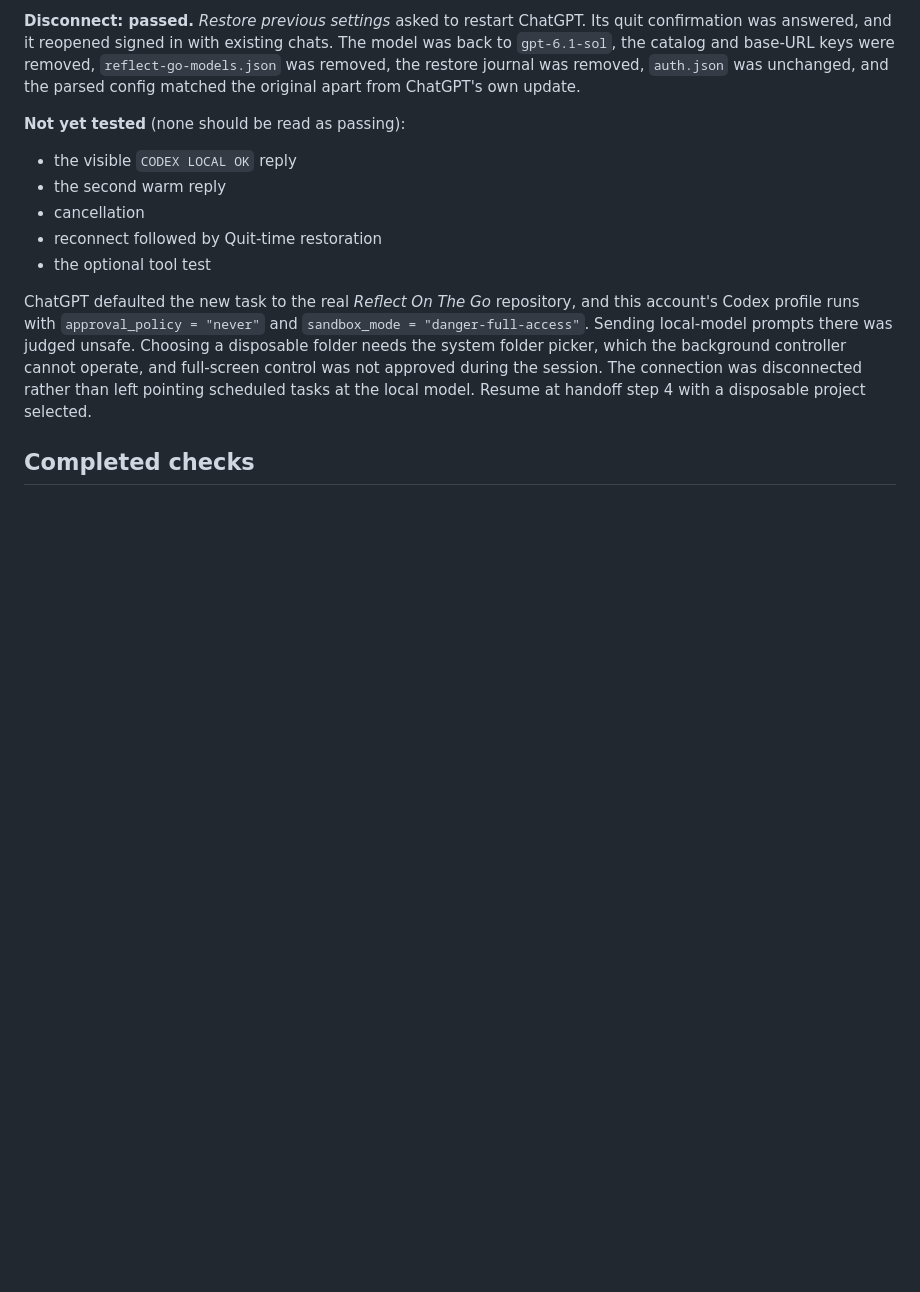
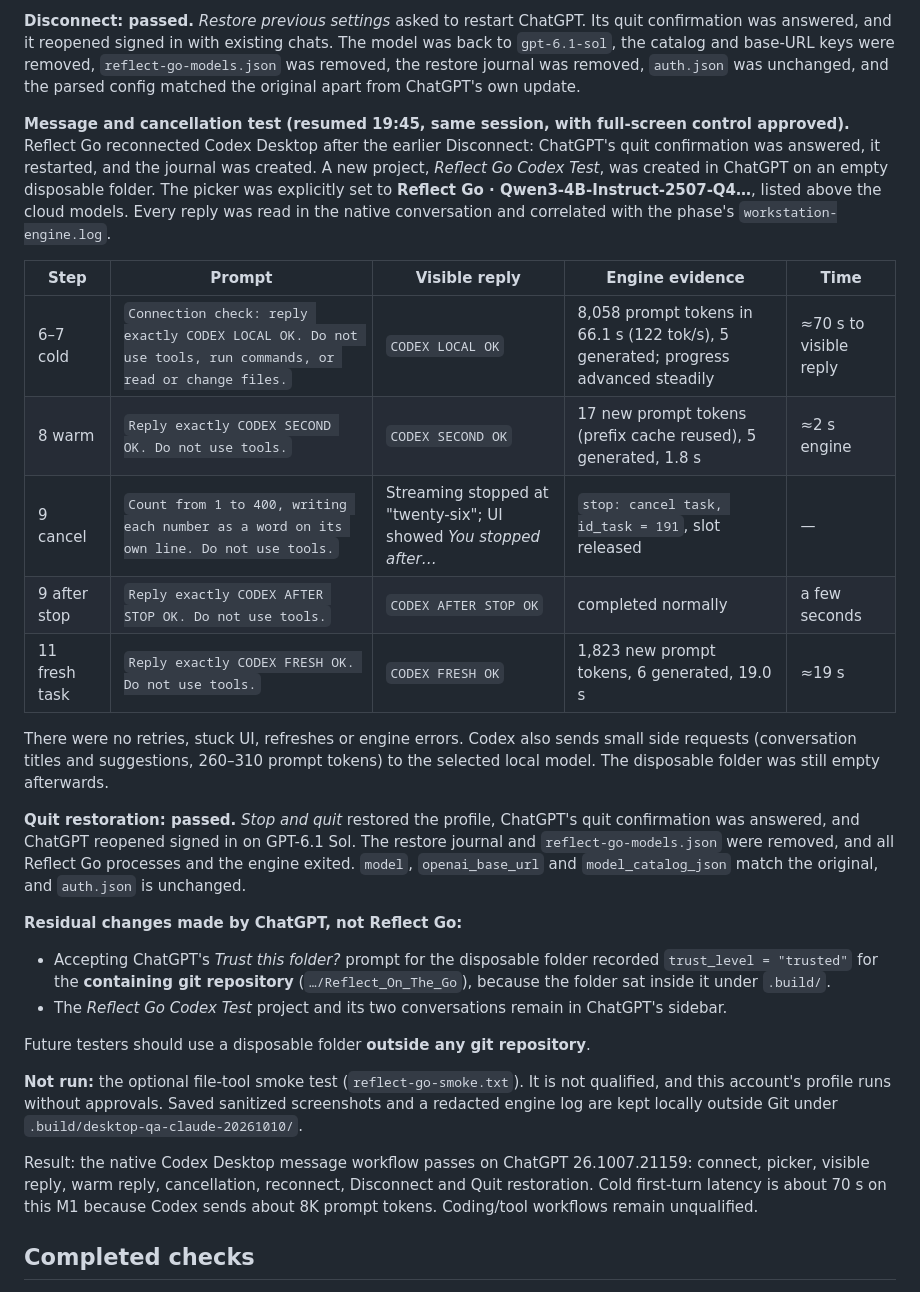
Before and after one commit to odomcl22/reflect-go, a Markdown page: docs/PREVIEW_0_4_8_VALIDATION.md, the part around the change. GitHub-like rendering; blank space fills up the shorter version.

Commit message:
Record native Codex Desktop reply, cancellation and Quit results
ChatGPT 26.1007.21159 with the local Qwen3 4B model through Reflect Go:
visible CODEX LOCAL OK (cold ~70 s, 8,058-token prompt), warm reply via
prefix cache, Stop cancelled the engine task and a follow-up succeeded,
a fresh task replied, and Quit restored the Codex profile and stopped all
services. Notes ChatGPT's own repository trust entry and the remaining
test project; the optional tool test was not run.

Co-Authored-By: Claude Opus 5.5 <noreply@anthropic.com>

```diff
--- a/docs/PREVIEW_0_4_8_VALIDATION.md
+++ b/docs/PREVIEW_0_4_8_VALIDATION.md
@@ -46,14 +46,29 @@ Regression tests added: `TestDesktopQuitAllowsTimeForAppConfirmation` (the wait
 
 **Disconnect: passed.** *Restore previous settings* asked to restart ChatGPT. Its quit confirmation was answered, and it reopened signed in with existing chats. The model was back to `gpt-6.1-sol`, the catalog and base-URL keys were removed, `reflect-go-models.json` was removed, the restore journal was removed, `auth.json` was unchanged, and the parsed config matched the original apart from ChatGPT's own update.
 
-**Not yet tested** (none should be read as passing):
-- the visible `CODEX LOCAL OK` reply
-- the second warm reply
-- cancellation
-- reconnect followed by Quit-time restoration
-- the optional tool test
+**Message and cancellation test (resumed 19:45, same session, with full-screen control approved).** Reflect Go reconnected Codex Desktop after the earlier Disconnect: ChatGPT's quit confirmation was answered, it restarted, and the journal was created. A new project, *Reflect Go Codex Test*, was created in ChatGPT on an empty disposable folder. The picker was explicitly set to **Reflect Go · Qwen3-4B-Instruct-2507-Q4…**, listed above the cloud models. Every reply was read in the native conversation and correlated with the phase's `workstation-engine.log`.
 
-ChatGPT defaulted the new task to the real *Reflect On The Go* repository, and this account's Codex profile runs with `approval_policy = "never"` and `sandbox_mode = "danger-full-access"`. Sending local-model prompts there was judged unsafe. Choosing a disposable folder needs the system folder picker, which the background controller cannot operate, and full-screen control was not approved during the session. The connection was disconnected rather than left pointing scheduled tasks at the local model. Resume at handoff step 4 with a disposable project selected.
+| Step | Prompt | Visible reply | Engine evidence | Time |
+| --- | --- | --- | --- | --- |
+| 6–7 cold | `Connection check: reply exactly CODEX LOCAL OK. Do not use tools, run commands, or read or change files.` | `CODEX LOCAL OK` | 8,058 prompt tokens in 66.1 s (122 tok/s), 5 generated; progress advanced steadily | ≈70 s to visible reply |
+| 8 warm | `Reply exactly CODEX SECOND OK. Do not use tools.` | `CODEX SECOND OK` | 17 new prompt tokens (prefix cache reused), 5 generated, 1.8 s | ≈2 s engine |
+| 9 cancel | `Count from 1 to 400, writing each number as a word on its own line. Do not use tools.` | Streaming stopped at "twenty-six"; UI showed *You stopped after…* | `stop: cancel task, id_task = 191`, slot released | — |
+| 9 after stop | `Reply exactly CODEX AFTER STOP OK. Do not use tools.` | `CODEX AFTER STOP OK` | completed normally | a few seconds |
+| 11 fresh task | `Reply exactly CODEX FRESH OK. Do not use tools.` | `CODEX FRESH OK` | 1,823 new prompt tokens, 6 generated, 19.0 s | ≈19 s |
+
+There were no retries, stuck UI, refreshes or engine errors. Codex also sends small side requests (conversation titles and suggestions, 260–310 prompt tokens) to the selected local model. The disposable folder was still empty afterwards.
+
+**Quit restoration: passed.** *Stop and quit* restored the profile, ChatGPT's quit confirmation was answered, and ChatGPT reopened signed in on GPT-6.1 Sol. The restore journal and `reflect-go-models.json` were removed, and all Reflect Go processes and the engine exited. `model`, `openai_base_url` and `model_catalog_json` match the original, and `auth.json` is unchanged.
+
+**Residual changes made by ChatGPT, not Reflect Go:**
+- Accepting ChatGPT's *Trust this folder?* prompt for the disposable folder recorded `trust_level = "trusted"` for the **containing git repository** (`…/Reflect_On_The_Go`), because the folder sat inside it under `.build/`.
+- The *Reflect Go Codex Test* project and its two conversations remain in ChatGPT's sidebar.
+
+Future testers should use a disposable folder **outside any git repository**.
+
+**Not run:** the optional file-tool smoke test (`reflect-go-smoke.txt`). It is not qualified, and this account's profile runs without approvals. Saved sanitized screenshots and a redacted engine log are kept locally outside Git under `.build/desktop-qa-claude-20261010/`.
+
+Result: the native Codex Desktop message workflow passes on ChatGPT 26.1007.21159: connect, picker, visible reply, warm reply, cancellation, reconnect, Disconnect and Quit restoration. Cold first-turn latency is about 70 s on this M1 because Codex sends about 8K prompt tokens. Coding/tool workflows remain unqualified.
 
 ## Completed checks
 
```
Also changed, not shown: docs/CODEX_DESKTOP_TEST_HANDOFF.md (+3 -1 lines).
